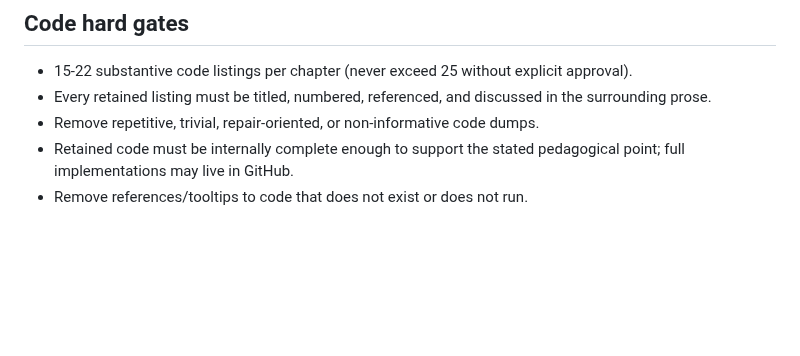
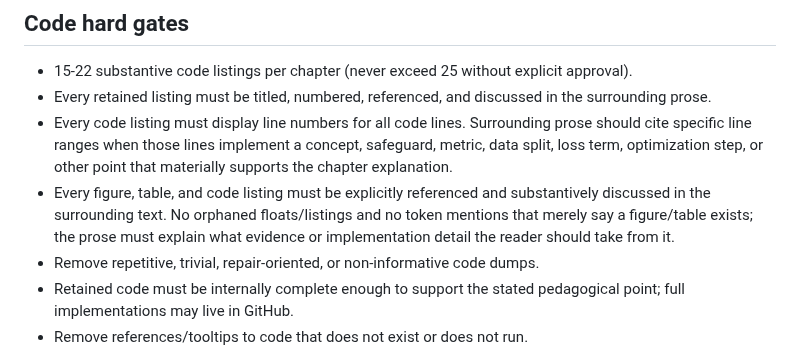
Before and after one commit to JLondon11/AppliedML, a Markdown page: book/qa/FINAL_PUBLICATION_RECOVERY_RULES.md, the part around the change. Rendered like a GitHub page; blank space fills up the shorter version.

Commit message:
Require line-numbered code and substantive references to all figures tables and listings

```diff
--- a/book/qa/FINAL_PUBLICATION_RECOVERY_RULES.md
+++ b/book/qa/FINAL_PUBLICATION_RECOVERY_RULES.md
@@ -21,6 +21,8 @@ Later Pass15/Pass16 packages, accepted figure ZIPs, QA reports, and Book Editing
 ## Code hard gates
 - 15-22 substantive code listings per chapter (never exceed 25 without explicit approval).
 - Every retained listing must be titled, numbered, referenced, and discussed in the surrounding prose.
+- Every code listing must display line numbers for all code lines. Surrounding prose should cite specific line ranges when those lines implement a concept, safeguard, metric, data split, loss term, optimization step, or other point that materially supports the chapter explanation.
+- Every figure, table, and code listing must be explicitly referenced and substantively discussed in the surrounding text. No orphaned floats/listings and no token mentions that merely say a figure/table exists; the prose must explain what evidence or implementation detail the reader should take from it.
 - Remove repetitive, trivial, repair-oriented, or non-informative code dumps.
 - Retained code must be internally complete enough to support the stated pedagogical point; full implementations may live in GitHub.
 - Remove references/tooltips to code that does not exist or does not run.
```
